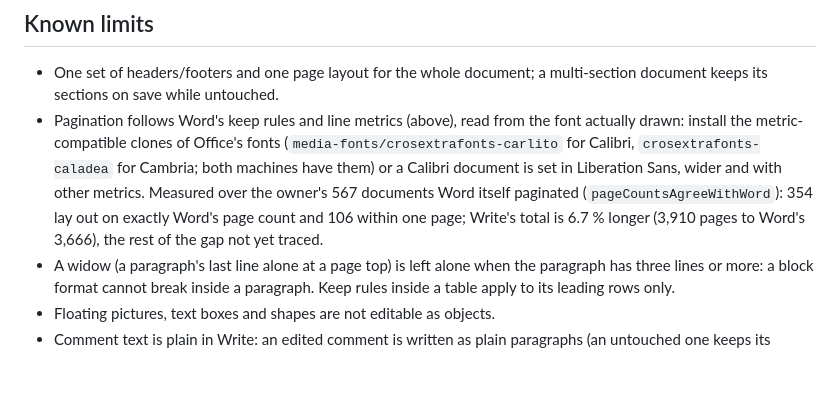
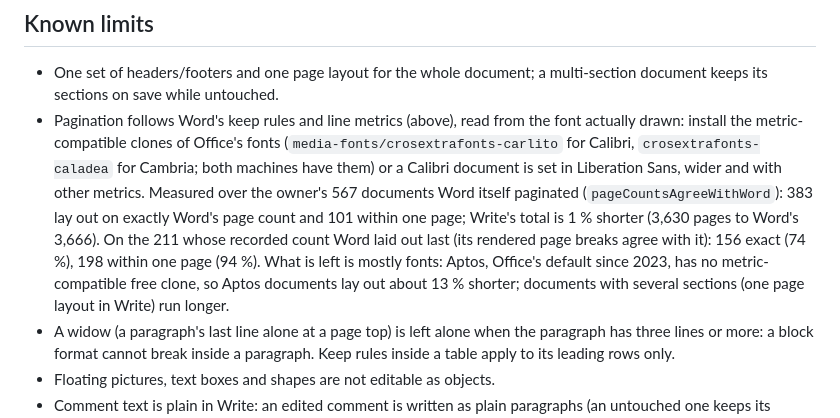
Before and after one commit to Es00bac/QindaOffice, a Markdown page: docs/word-interchange.md, the part around the change. Drawn GitHub-style; blank space fills up the shorter version.

Commit message:
Record page counts after HTML autospacing
Over the owner's 567 Word-paginated documents Write now lays out 383 on
exactly Word's page count and 101 within one (was 354 / 106); its total is
1 % shorter than Word's (3,630 to 3,666; was 6.7 % longer). On the 211
documents whose rendered page breaks agree with Word's recorded count:
156 exact (74 %), 198 within one (94 %). Aptos documents (no metric clone)
and multi-section documents account for most of what is left.

Co-Authored-By: Claude Opus 5.5 <noreply@anthropic.com>

```diff
--- a/docs/word-interchange.md
+++ b/docs/word-interchange.md
@@ -184,9 +184,14 @@ Session Review panel) and *Open in QindaWrite* write a page through
   `crosextrafonts-caladea` for Cambria; both machines have them) or a
   Calibri document is set in Liberation Sans, wider and with other
   metrics. Measured over the owner's 567 documents Word itself paginated
-  (`pageCountsAgreeWithWord`): 354 lay out on exactly Word's page count and
-  106 within one page; Write's total is 6.7 % longer (3,910 pages to
-  Word's 3,666), the rest of the gap not yet traced.
+  (`pageCountsAgreeWithWord`): 383 lay out on exactly Word's page count and
+  101 within one page; Write's total is 1 % shorter (3,630 pages to Word's
+  3,666). On the 211 whose recorded count Word laid out last (its rendered
+  page breaks agree with it): 156 exact (74 %), 198 within one page (94 %).
+  What is left is mostly fonts: Aptos, Office's default since 2023, has no
+  metric-compatible free clone, so Aptos documents lay out about 13 %
+  shorter; documents with several sections (one page layout in Write) run
+  longer.
 - A widow (a paragraph's last line alone at a page top) is left alone when
   the paragraph has three lines or more: a block format cannot break inside
   a paragraph. Keep rules inside a table apply to its leading rows only.
```
Also changed, not shown: docs/verification.md (+4 -1 lines).
